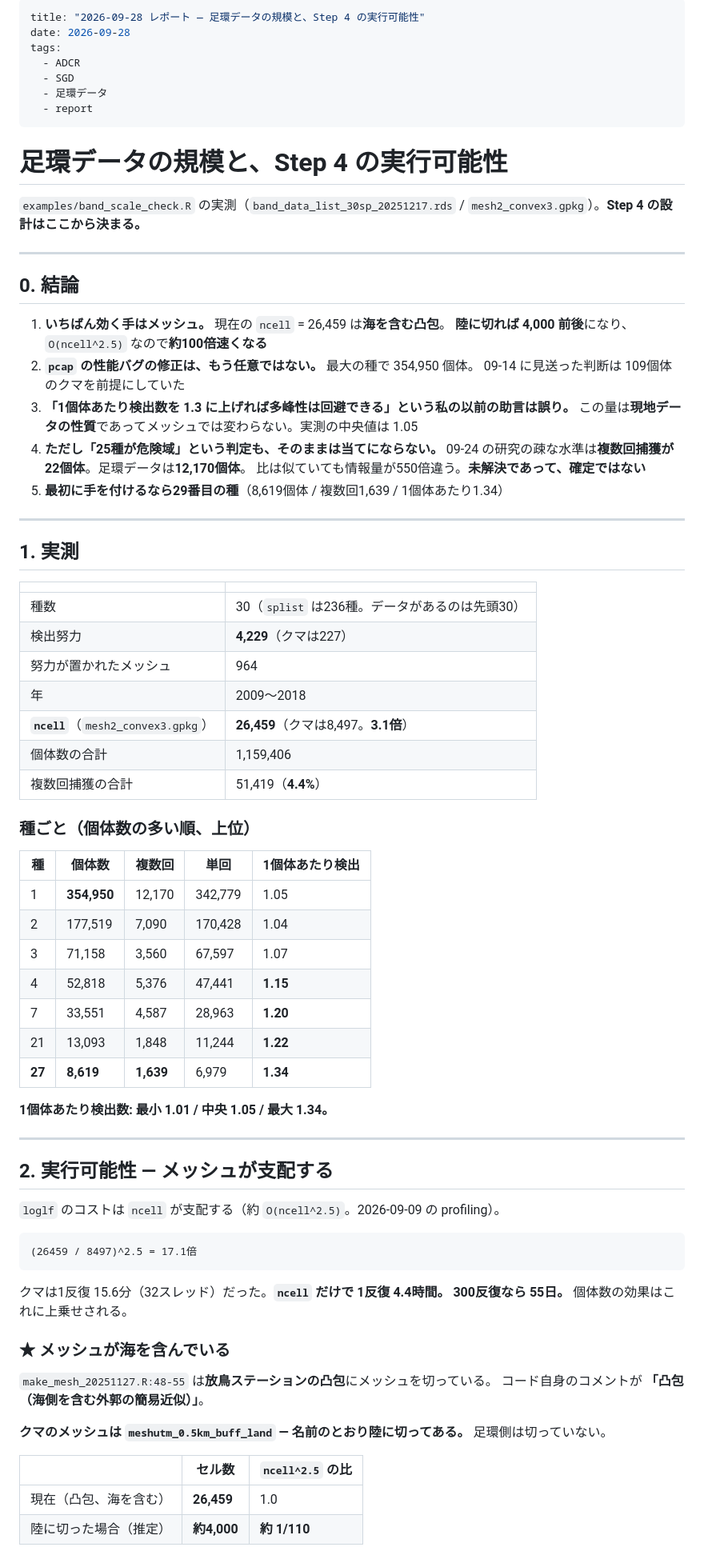
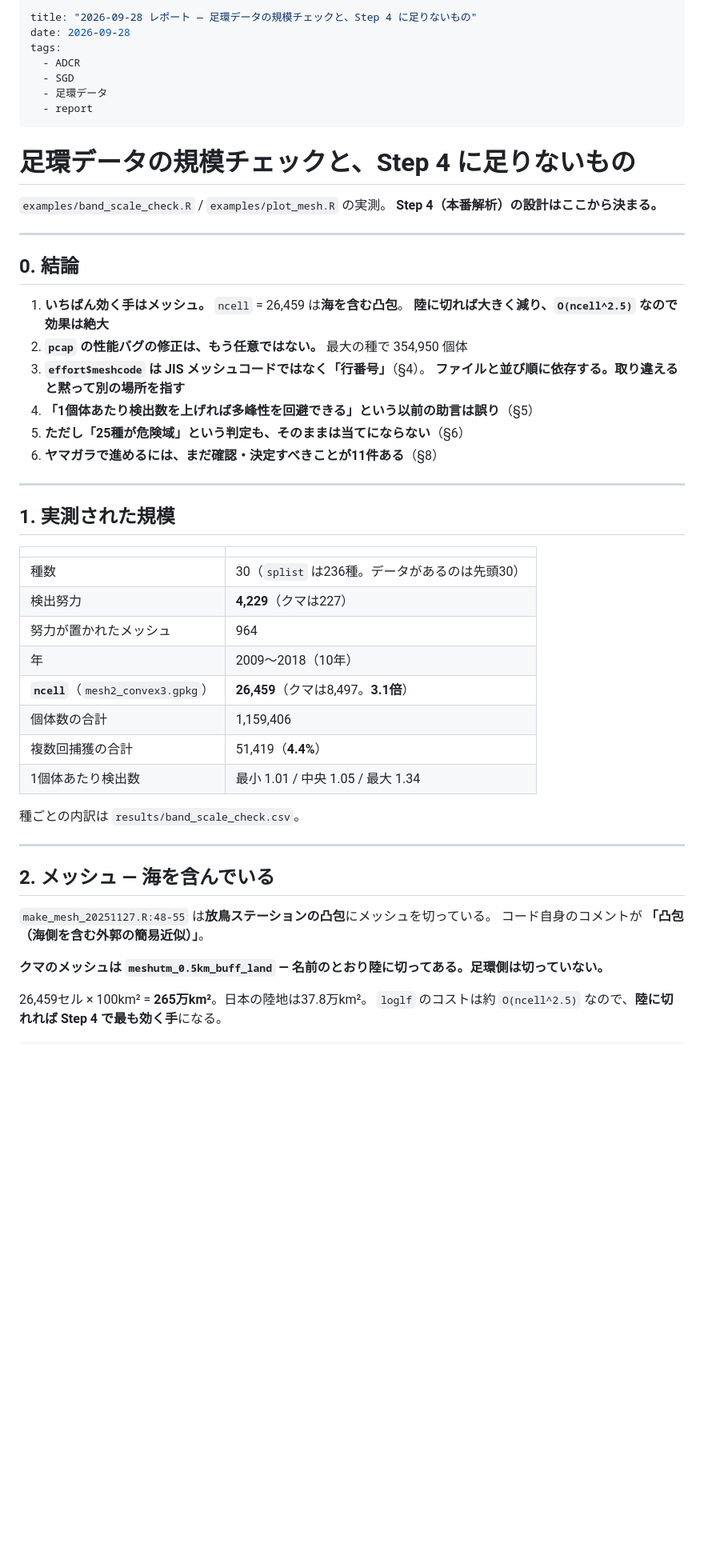
Before and after one commit to 0kumau0/banding_data, a Markdown page: reports/20260928_band_scale.md, the part around one of its changes. Shown at 80% size. GitHub-like rendering; blank space fills up the shorter version.

````diff
--- a/reports/20260928_band_scale.md
+++ b/reports/20260928_band_scale.md
@@ -1,5 +1,5 @@
 ---
-title: "2026-09-28 レポート — 足環データの規模と、Step 4 の実行可能性"
+title: "2026-09-28 レポート — 足環データの規模チェックと、Step 4 に足りないもの"
 date: 2026-09-28
 tags:
   - ADCR
@@ -8,77 +8,50 @@ tags:
   - report
 ---
 
-# 足環データの規模と、Step 4 の実行可能性
+# 足環データの規模チェックと、Step 4 に足りないもの
 
-`examples/band_scale_check.R` の実測（`band_data_list_30sp_20251217.rds` /
-`mesh2_convex3.gpkg`）。**Step 4 の設計はここから決まる。**
+`examples/band_scale_check.R` / `examples/plot_mesh.R` の実測。
+**Step 4（本番解析）の設計はここから決まる。**
 
 ---
 
 ## 0. 結論
 
-1. **いちばん効く手はメッシュ。** 現在の `ncell` = 26,459 は**海を含む凸包**。
-   **陸に切れば 4,000 前後**になり、`O(ncell^2.5)` なので**約100倍速くなる**
-2. **`pcap` の性能バグの修正は、もう任意ではない。** 最大の種で 354,950 個体。
-   09-14 に見送った判断は 109個体のクマを前提にしていた
-3. **「1個体あたり検出数を 1.3 に上げれば多峰性は回避できる」という私の以前の助言は誤り。**
-   この量は**現地データの性質**であってメッシュでは変わらない。実測の中央値は 1.05
-4. **ただし「25種が危険域」という判定も、そのままは当てにならない。**
-   09-24 の研究の疎な水準は**複数回捕獲が22個体**。足環データは**12,170個体**。
-   比は似ていても情報量が550倍違う。**未解決であって、確定ではない**
-5. **最初に手を付けるなら29番目の種**（8,619個体 / 複数回1,639 / 1個体あたり1.34）
+1. **いちばん効く手はメッシュ。** `ncell` = 26,459 は**海を含む凸包**。
+   **陸に切れば大きく減り、`O(ncell^2.5)` なので効果は絶大**
+2. **`pcap` の性能バグの修正は、もう任意ではない。** 最大の種で 354,950 個体
+3. **`effort$meshcode` は JIS メッシュコードではなく「行番号」**（§4）。
+   **ファイルと並び順に依存する。取り違えると黙って別の場所を指す**
+4. **「1個体あたり検出数を上げれば多峰性を回避できる」という以前の助言は誤り**（§5）
+5. **ただし「25種が危険域」という判定も、そのままは当てにならない**（§6）
+6. **ヤマガラで進めるには、まだ確認・決定すべきことが11件ある**（§8）
 
 ---
 
-## 1. 実測
+## 1. 実測された規模
 
 | | |
 |---|---|
 | 種数 | 30（`splist` は236種。データがあるのは先頭30） |
 | 検出努力 | **4,229**（クマは227） |
 | 努力が置かれたメッシュ | 964 |
-| 年 | 2009〜2018 |
+| 年 | 2009〜2018（10年） |
 | **`ncell`**（`mesh2_convex3.gpkg`） | **26,459**（クマは8,497。**3.1倍**） |
 | 個体数の合計 | 1,159,406 |
 | 複数回捕獲の合計 | 51,419（**4.4%**） |
+| 1個体あたり検出数 | 最小 1.01 / 中央 1.05 / 最大 1.34 |
 
-### 種ごと（個体数の多い順、上位）
-
-| 種 | 個体数 | 複数回 | 単回 | 1個体あたり検出 |
-|---|---|---|---|---|
-| 1 | **354,950** | 12,170 | 342,779 | 1.05 |
-| 2 | 177,519 | 7,090 | 170,428 | 1.04 |
-| 3 | 71,158 | 3,560 | 67,597 | 1.07 |
-| 4 | 52,818 | 5,376 | 47,441 | **1.15** |
-| 7 | 33,551 | 4,587 | 28,963 | **1.20** |
-| 21 | 13,093 | 1,848 | 11,244 | **1.22** |
-| **27** | **8,619** | **1,639** | 6,979 | **1.34** |
-
-**1個体あたり検出数: 最小 1.01 / 中央 1.05 / 最大 1.34。**
+種ごとの内訳は `results/band_scale_check.csv`。
 
 ---
 
-## 2. 実行可能性 — メッシュが支配する
-
-`loglf` のコストは `ncell` が支配する（約 `O(ncell^2.5)`。2026-09-09 の profiling）。
-
-```
-(26459 / 8497)^2.5 = 17.1倍
-```
-
-クマは1反復 15.6分（32スレッド）だった。**`ncell` だけで 1反復 4.4時間。
-300反復なら 55日。** 個体数の効果はこれに上乗せされる。
-
-### ★ メッシュが海を含んでいる
+## 2. メッシュ — 海を含んでいる
 
 `make_mesh_20251127.R:48-55` は**放鳥ステーションの凸包**にメッシュを切っている。
 コード自身のコメントが **「凸包（海側を含む外郭の簡易近似）」**。
 
-**クマのメッシュは `meshutm_0.5km_buff_land` — 名前のとおり陸に切ってある。**
-足環側は切っていない。
+**クマのメッシュは `meshutm_0.5km_buff_land` — 名前のとおり陸に切ってある。足環側は切っていない。**
 
-| | セル数 | `ncell^2.5` の比 |
-|---|---|---|
-| 現在（凸包、海を含む） | **26,459** | 1.0 |
-| 陸に切った場合（推定） | **約4,000** | **約 1/110** |
+26,459セル × 100km² = **265万km²**。日本の陸地は37.8万km²。
+`loglf` のコストは約 `O(ncell^2.5)` なので、**陸に切れれば Step 4 で最も効く手**になる。
 
````
Also changed, not shown: other parts of reports/20260928_band_scale.md (+152 -58 lines).
